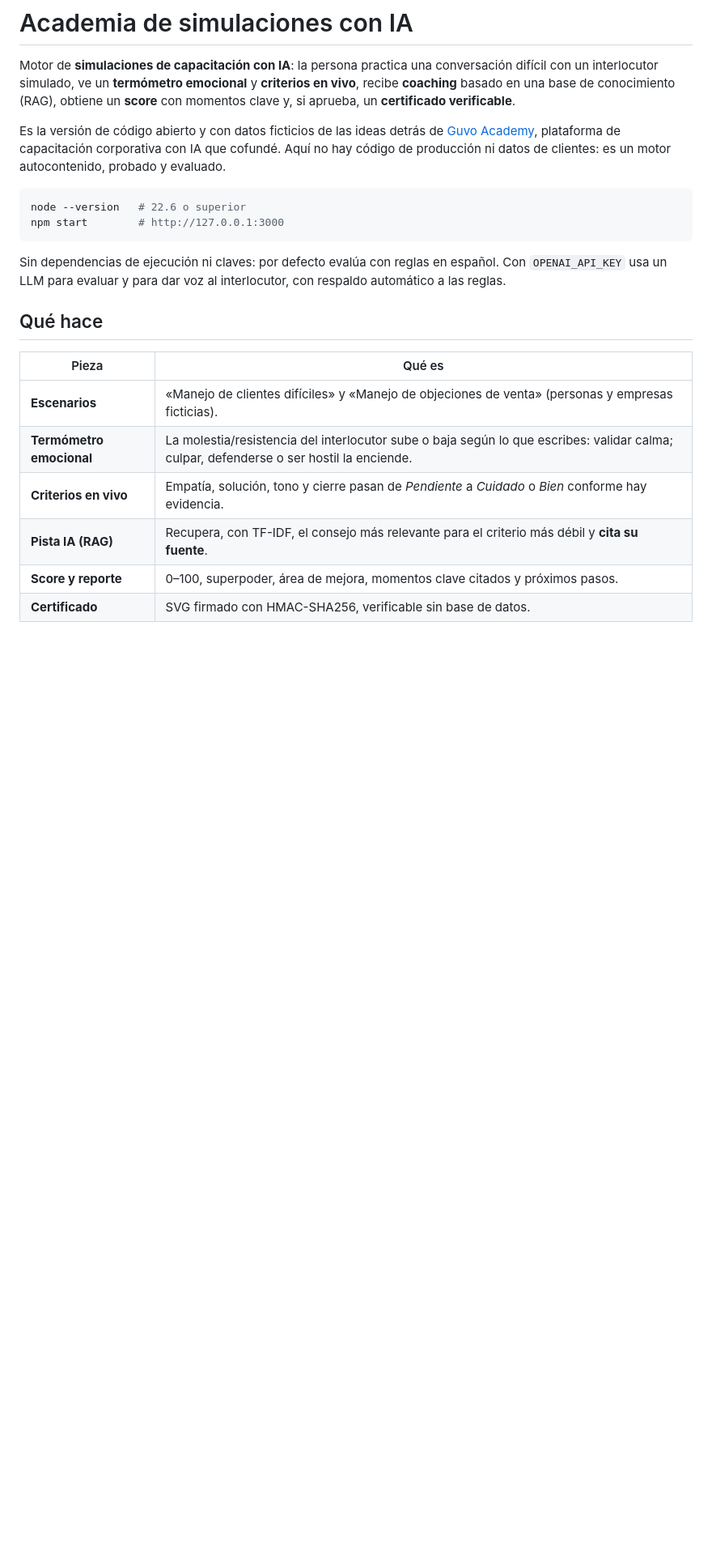
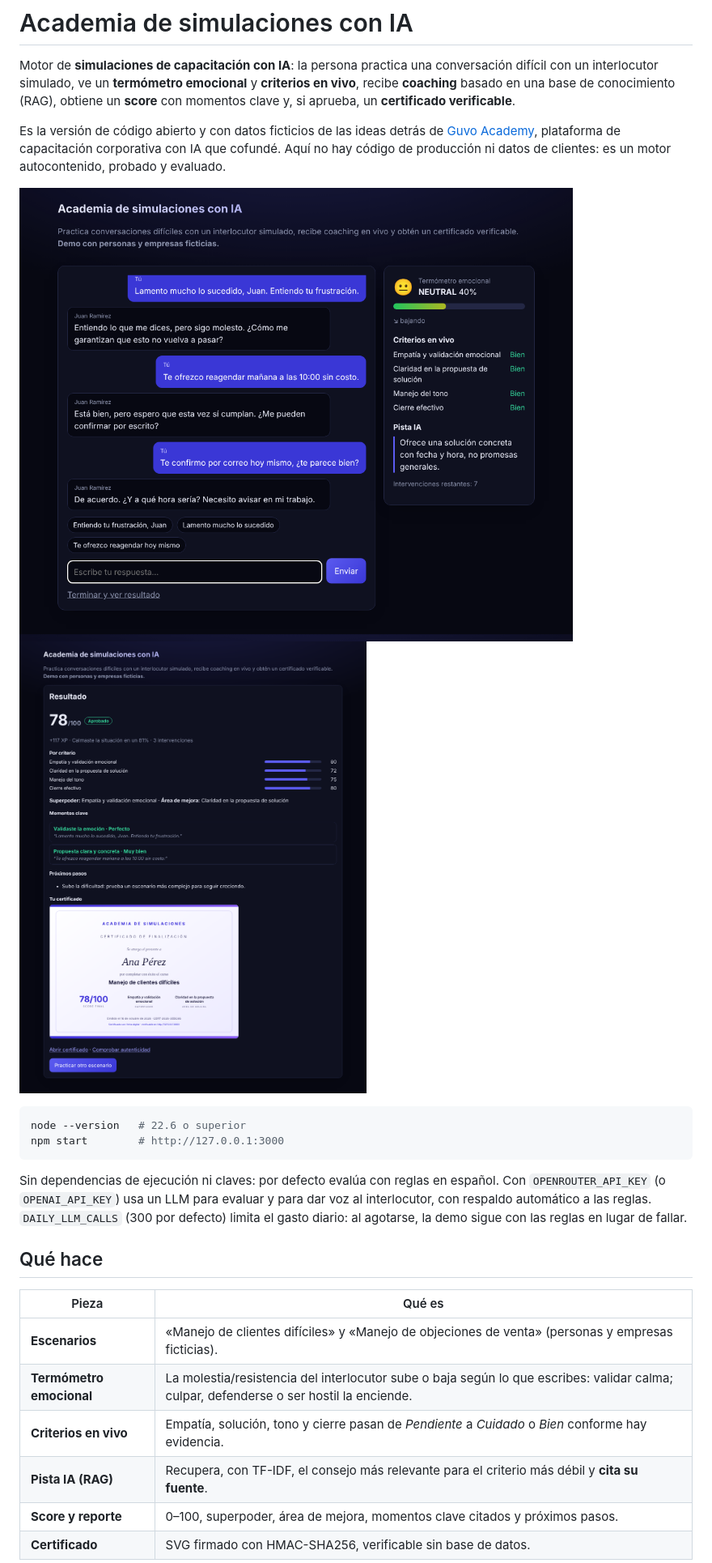
Before and after one commit to xovnss/guvo-academy-demo, a Markdown page: README.md, the part around one of its changes. Shown at 81% size. Drawn GitHub-style; pictures changed too: docs/captura-resultado.png (added), docs/captura-simulacion.png (added); blank space fills up the shorter version.

````diff
--- a/README.md
+++ b/README.md
@@ -4,12 +4,15 @@ Motor de **simulaciones de capacitación con IA**: la persona practica una conve
 
 Es la versión de código abierto y con datos ficticios de las ideas detrás de [Guvo Academy](https://www.guvo.mx), plataforma de capacitación corporativa con IA que cofundé. Aquí no hay código de producción ni datos de clientes: es un motor autocontenido, probado y evaluado.
 
+![Simulación con termómetro emocional, criterios en vivo y pista IA](docs/captura-simulacion.png)
+![Resultado con score, momentos clave y certificado verificable](docs/captura-resultado.png)
+
 ```bash
 node --version   # 22.6 o superior
 npm start        # http://127.0.0.1:3000
 ```
 
-Sin dependencias de ejecución ni claves: por defecto evalúa con reglas en español. Con `OPENAI_API_KEY` usa un LLM para evaluar y para dar voz al interlocutor, con respaldo automático a las reglas.
+Sin dependencias de ejecución ni claves: por defecto evalúa con reglas en español. Con `OPENROUTER_API_KEY` (o `OPENAI_API_KEY`) usa un LLM para evaluar y para dar voz al interlocutor, con respaldo automático a las reglas. `DAILY_LLM_CALLS` (300 por defecto) limita el gasto diario: al agotarse, la demo sigue con las reglas en lugar de fallar.
 
 ## Qué hace
 
````
Also changed, not shown: other parts of README.md (+1 -1 lines), 9 other files.
